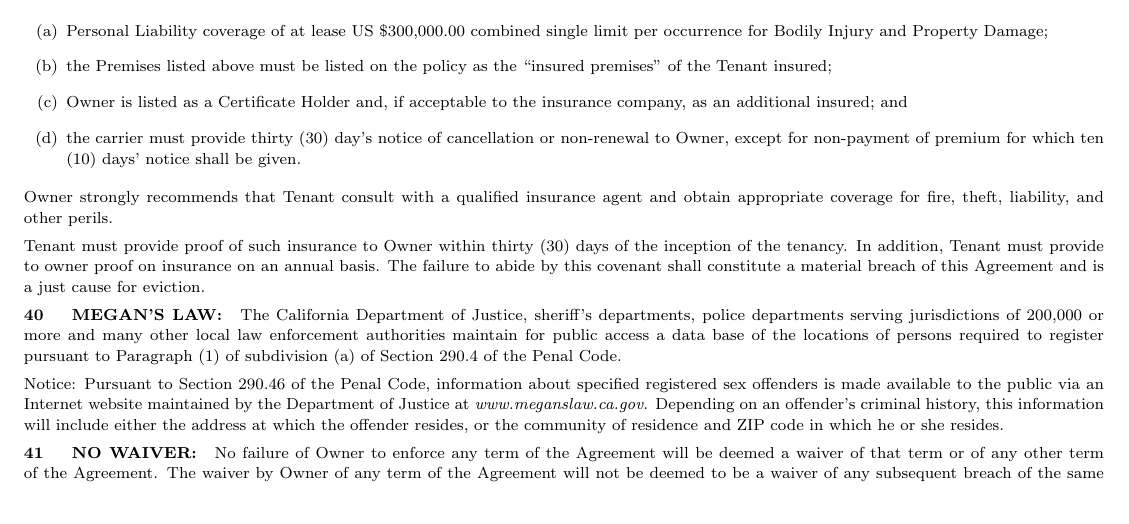
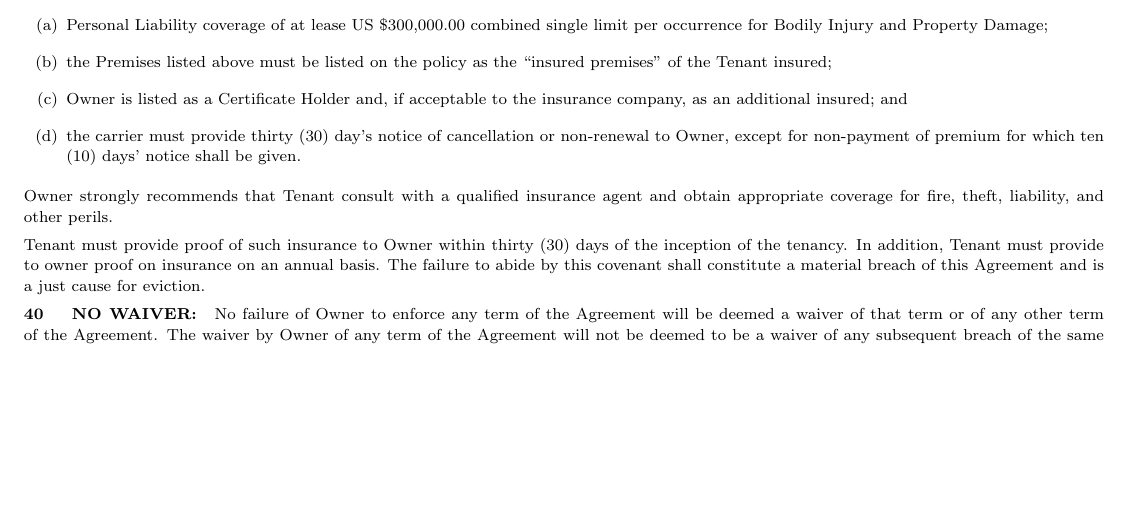
Before and after one commit to tildelowengrimm/sf-lease, a LaTeX document (lease-agreement.tex): part of page 5 of 7, cut so that both start at the same text, the shorter picture padded with empty space. Compiled offline with pdfLaTeX.

Commit message:
A lease doesn't need to say that you can find out about registered sex offenders.

```diff
--- a/lease-agreement.tex
+++ b/lease-agreement.tex
@@ -178,10 +178,6 @@ Only where Tenant requests consent to sublet or assign under Section 14(b) or wh
 
  Tenant must provide proof of such insurance to Owner within thirty (30) days of the inception of the tenancy. In addition, Tenant must provide to owner proof on insurance on an annual basis. The failure to abide by this covenant shall constitute a material breach of this Agreement and is a just cause for eviction.
 
- \numparagraph{\textbf{MEGAN'S LAW:}\hspace{2mm}} The California Department of Justice, sheriff's departments, police departments serving jurisdictions of 200,000 or more and many other local law enforcement authorities maintain for public access a data base of the locations of persons required to register pursuant to Paragraph (1) of subdivision (a) of Section 290.4 of the Penal Code.
-
- Notice: Pursuant to Section 290.46 of the Penal Code, information about specified registered sex offenders is made available to the public via an Internet website maintained by the Department of Justice at \emph{www.meganslaw.ca.gov}. Depending on an offender's criminal history, this information will include either the address at which the offender resides, or the community of residence and ZIP code in which he or she resides.
-
  \numparagraph{\textbf{NO WAIVER:}\hspace{2mm}} No failure of Owner to enforce any term of the Agreement will be deemed a waiver of that term or of any other term of the Agreement. The waiver by Owner of any term of the Agreement will not be deemed to be a waiver of any subsequent breach of the same or any other term of the Agreement, nor will any custom or practice which may develop between the parties be construed to waive or lessen the right of Owner to insist upon performance by Tenant of all the provisions of the Agreement, or support a claim of detrimental reliance by Tenant. Owner's acceptance of a partial payment of rent will not constitute a waiver of Owner's right to the full amount due, nor will Owner's acceptance of rent paid late ever constitute a waiver of Owner's right to evict Tenant for habitual late payment of rent. \textbf{This covenant of the Agreement cannot be waived by Owner.}
 
  \numparagraph{\textbf{APPLICATION:}\hspace{2mm}} Any Rental Application or related form submitted by Tenant is incorporated herein as though set forth in full. Any misrepresentations contained therein shall be considered a material incurable breach of the Agreement and may be just cause for eviction.
```
